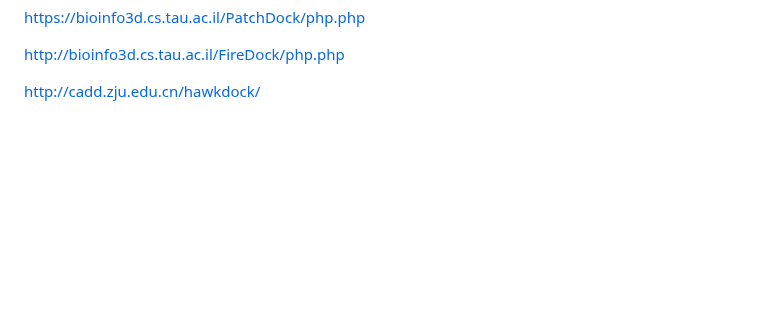
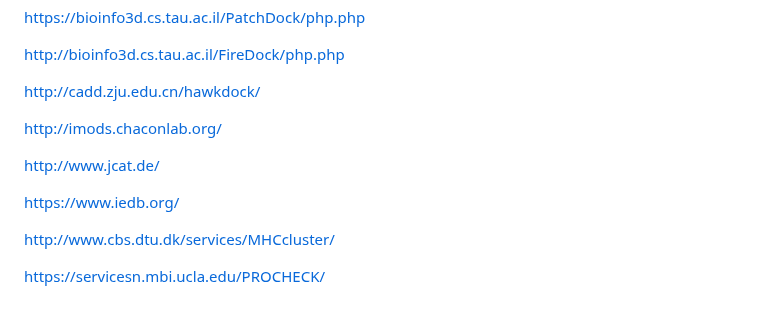
Before and after one commit to Mydtlwn/pre2022, a Markdown page: bio_set_2020.md, the part around the change. Drawn GitHub-style; blank space fills up the shorter version.

```diff
--- a/bio_set_2020.md
+++ b/bio_set_2020.md
@@ -289,3 +289,18 @@ http://bioinfo3d.cs.tau.ac.il/FireDock/php.php
 
 
 http://cadd.zju.edu.cn/hawkdock/
+
+
+http://imods.chaconlab.org/
+
+
+http://www.jcat.de/
+
+
+https://www.iedb.org/
+
+
+http://www.cbs.dtu.dk/services/MHCcluster/
+
+
+https://servicesn.mbi.ucla.edu/PROCHECK/
```
